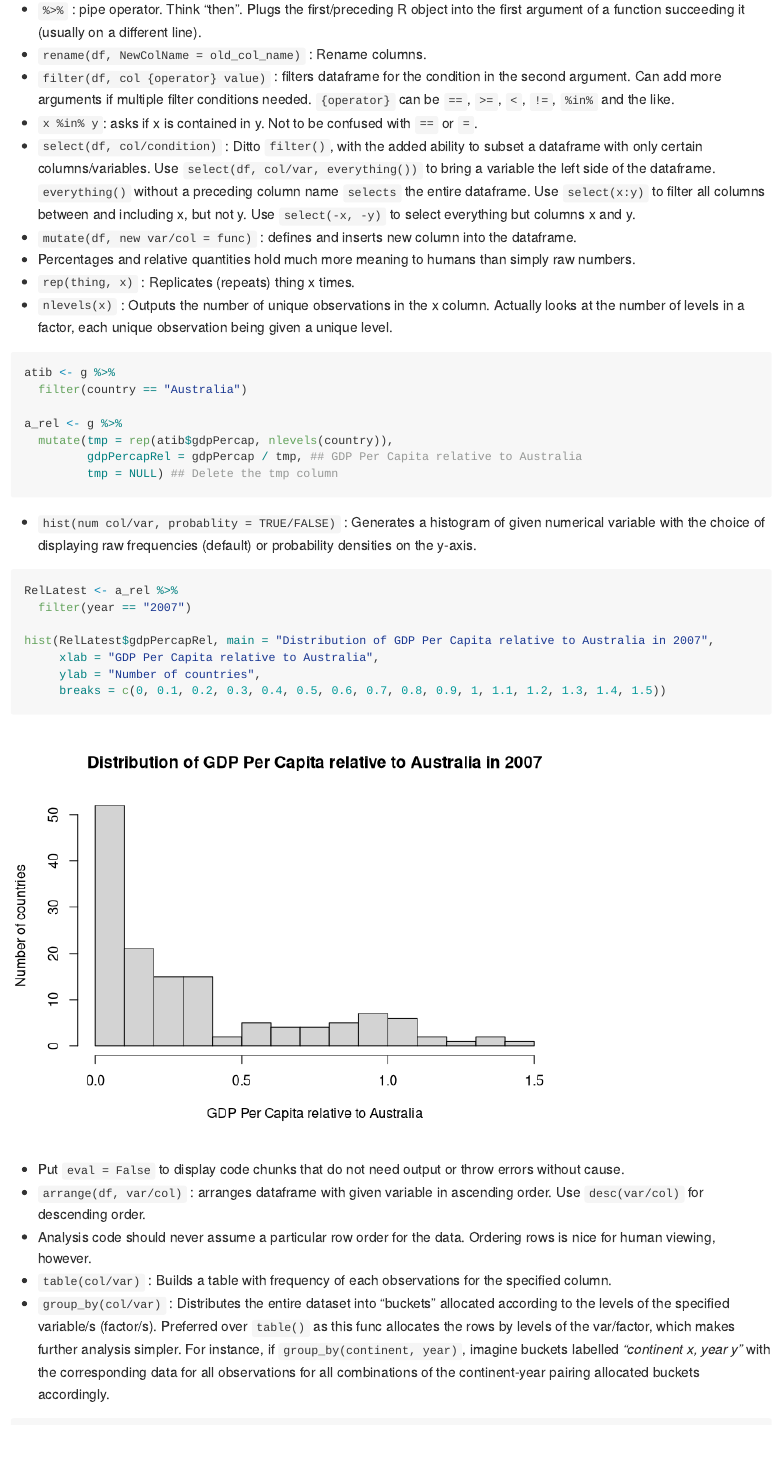
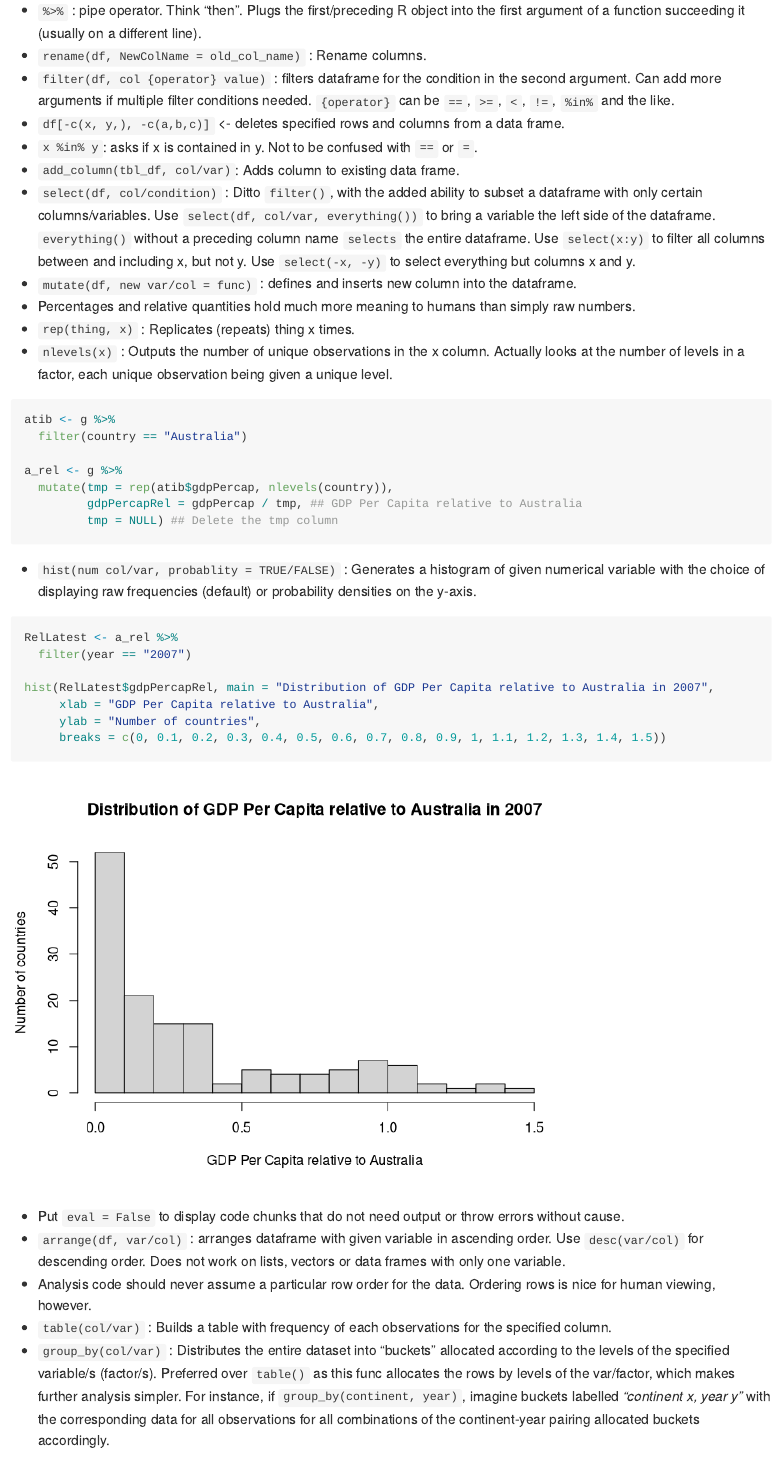
Before and after one commit to vivetriv/DS-cheats, an R Markdown document (1_messin_with_dataframes.Rmd): the page in a window 1100 px wide, from 2300 px down before the commit and from 2270 px down after it, so that both start at the same text. Rendered offline with R 4.5, knitr and Pandoc, with nearby package versions; some code elsewhere in the file could not run offline; the gapminder table comes from the copy in Python's plotly package.

Commit message:
Adding bits as I learn through throughout projects.

````diff
--- a/1_messin_with_dataframes.Rmd
+++ b/1_messin_with_dataframes.Rmd
@@ -43,7 +42,9 @@ boxplot(gdpPercap~year, g, main="Worldwide GDP Per Capita distribution in 55 yea
 * `%>%` : pipe operator. Think "then". Plugs the first/preceding R object into the first argument of a function succeeding it (usually on a different line).
 * `rename(df, NewColName = old_col_name)` : Rename columns.
 * `filter(df, col {operator} value)` : filters dataframe for the condition in the second argument. Can add more arguments if multiple filter conditions needed. `{operator}` can be `==`, `>=`, `<`, `!=`, `%in%` and the like.
+* `df[-c(x, y,), -c(a,b,c)]` <- deletes specified rows and columns from a data frame.
 * `x %in% y`: asks if x is contained in y. Not to be confused with `==` or `=`.
+* `add_column(tbl_df, col/var)`: Adds column to existing data frame.
 * `select(df, col/condition)` : Ditto `filter()`, with the added ability to subset a dataframe with only certain columns/variables. Use `select(df, col/var, everything())` to bring a variable the left side of the dataframe. `everything()` without a preceding column name `selects` the entire dataframe. Use `select(x:y)` to filter all columns between and including x, but not y. Use `select(-x, -y)` to select everything but columns x and y.
 * `mutate(df, new var/col = func)` : defines and inserts new column into the dataframe.
 * Percentages and relative quantities hold much more meaning to humans than simply raw numbers.
@@ -71,7 +72,7 @@ hist(RelLatest$gdpPercapRel, main = "Distribution of GDP Per Capita relative to
 ```
 
 * Put `eval = False` to display code chunks that do not need output or throw errors without cause.
-* `arrange(df, var/col)` : arranges dataframe with given variable in ascending order. Use `desc(var/col)` for descending order.
+* `arrange(df, var/col)` : arranges dataframe with given variable in ascending order. Use `desc(var/col)` for descending order. Does not work on lists, vectors or data frames with only one variable.
 * Analysis code should never assume a particular row order for the data. Ordering rows is nice for human viewing, however.
 * `table(col/var)` : Builds a table with frequency of each observations for the specified column.
 * `group_by(col/var)` : Distributes the entire dataset into "buckets" allocated according to the levels of the specified variable/s (factor/s). Preferred over `table()` as this func allocates the rows by levels of the var/factor, which makes further analysis simpler. For instance, if `group_by(continent, year)`, imagine buckets labelled *"continent x, year y"* with the corresponding data for all observations for all combinations of the continent-year pairing allocated buckets accordingly.
````
Also changed, not shown: 1_tidyin_the_mess.Rmd (+1 -1 lines), 1_messin_with_dataframes.Rmd (1 more changed lines).
